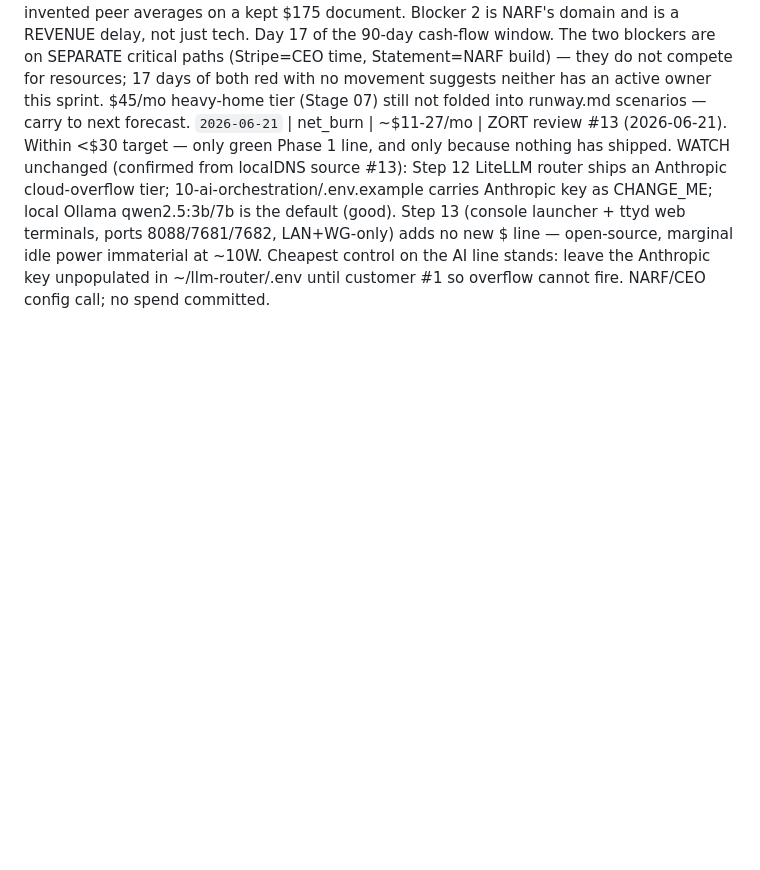
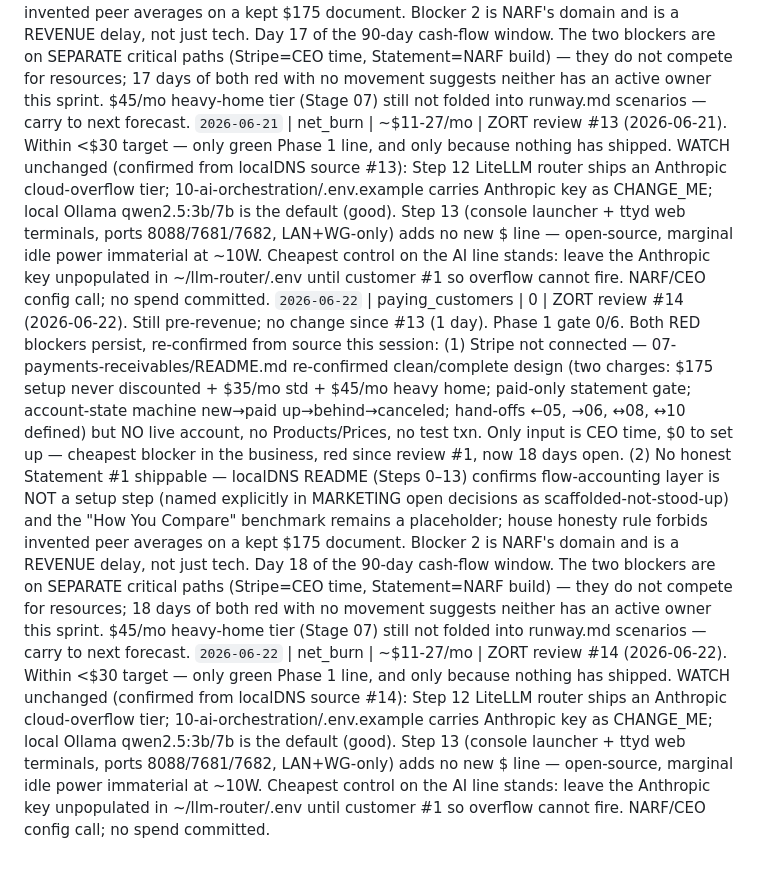
Before and after one commit to a777ance/DESIGN-Full-Workflow-Integration-end-to-end-, a Markdown page: docs/ai-cfo/metrics.md, the part around the change. Rendered like a GitHub page; blank space fills up the shorter version.

Commit message:
ZORT session update — 2026-06-22

```diff
--- a/docs/ai-cfo/metrics.md
+++ b/docs/ai-cfo/metrics.md
@@ -63,3 +63,5 @@ Appended by ZORT's `log_metric` tool — newest first (reverse-chronological). E
 `2026-06-20` | net_burn | ~$11-27/mo | ZORT review #12 (2026-06-20). Within <$30 target — only green Phase 1 line, and only because nothing has shipped. WATCH unchanged (confirmed from localDNS source #12): Step 12 LiteLLM router ships an Anthropic cloud-overflow tier; 10-ai-orchestration/.env.example carries Anthropic key as CHANGE_ME; local Ollama qwen2.5:3b/7b is the default (good). Step 13 (console launcher + ttyd web terminals, ports 8088/7681/7682, LAN+WG-only) adds no new $ line — open-source, marginal idle power immaterial at ~10W. Cheapest control on the AI line stands: leave the Anthropic key unpopulated in ~/llm-router/.env until customer #1 so overflow cannot fire. NARF/CEO config call; no spend committed.
 `2026-06-21` | paying_customers | 0 | ZORT review #13 (2026-06-21). Still pre-revenue; no change since #12 (1 day). Phase 1 gate 0/6. Both RED blockers persist, re-confirmed from source this session: (1) Stripe not connected — 07-payments-receivables/README.md re-confirmed clean/complete design (two charges: $175 setup never discounted + $35/mo std + $45/mo heavy home; paid-only statement gate; account-state machine new→paid up→behind→canceled; hand-offs ←05, →06, ↔08, ↔10 defined) but NO live account, no Products/Prices, no test txn. Only input is CEO time, $0 to set up — cheapest blocker in the business, red since review #1, now 17 days open. (2) No honest Statement #1 shippable — localDNS README (Steps 0–13) confirms flow-accounting layer is NOT a setup step (named explicitly in MARKETING open decisions as scaffolded-not-stood-up) and the "How You Compare" benchmark remains a placeholder; house honesty rule forbids invented peer averages on a kept $175 document. Blocker 2 is NARF's domain and is a REVENUE delay, not just tech. Day 17 of the 90-day cash-flow window. The two blockers are on SEPARATE critical paths (Stripe=CEO time, Statement=NARF build) — they do not compete for resources; 17 days of both red with no movement suggests neither has an active owner this sprint. $45/mo heavy-home tier (Stage 07) still not folded into runway.md scenarios — carry to next forecast.
 `2026-06-21` | net_burn | ~$11-27/mo | ZORT review #13 (2026-06-21). Within <$30 target — only green Phase 1 line, and only because nothing has shipped. WATCH unchanged (confirmed from localDNS source #13): Step 12 LiteLLM router ships an Anthropic cloud-overflow tier; 10-ai-orchestration/.env.example carries Anthropic key as CHANGE_ME; local Ollama qwen2.5:3b/7b is the default (good). Step 13 (console launcher + ttyd web terminals, ports 8088/7681/7682, LAN+WG-only) adds no new $ line — open-source, marginal idle power immaterial at ~10W. Cheapest control on the AI line stands: leave the Anthropic key unpopulated in ~/llm-router/.env until customer #1 so overflow cannot fire. NARF/CEO config call; no spend committed.
+`2026-06-22` | paying_customers | 0 | ZORT review #14 (2026-06-22). Still pre-revenue; no change since #13 (1 day). Phase 1 gate 0/6. Both RED blockers persist, re-confirmed from source this session: (1) Stripe not connected — 07-payments-receivables/README.md re-confirmed clean/complete design (two charges: $175 setup never discounted + $35/mo std + $45/mo heavy home; paid-only statement gate; account-state machine new→paid up→behind→canceled; hand-offs ←05, →06, ↔08, ↔10 defined) but NO live account, no Products/Prices, no test txn. Only input is CEO time, $0 to set up — cheapest blocker in the business, red since review #1, now 18 days open. (2) No honest Statement #1 shippable — localDNS README (Steps 0–13) confirms flow-accounting layer is NOT a setup step (named explicitly in MARKETING open decisions as scaffolded-not-stood-up) and the "How You Compare" benchmark remains a placeholder; house honesty rule forbids invented peer averages on a kept $175 document. Blocker 2 is NARF's domain and is a REVENUE delay, not just tech. Day 18 of the 90-day cash-flow window. The two blockers are on SEPARATE critical paths (Stripe=CEO time, Statement=NARF build) — they do not compete for resources; 18 days of both red with no movement suggests neither has an active owner this sprint. $45/mo heavy-home tier (Stage 07) still not folded into runway.md scenarios — carry to next forecast.
+`2026-06-22` | net_burn | ~$11-27/mo | ZORT review #14 (2026-06-22). Within <$30 target — only green Phase 1 line, and only because nothing has shipped. WATCH unchanged (confirmed from localDNS source #14): Step 12 LiteLLM router ships an Anthropic cloud-overflow tier; 10-ai-orchestration/.env.example carries Anthropic key as CHANGE_ME; local Ollama qwen2.5:3b/7b is the default (good). Step 13 (console launcher + ttyd web terminals, ports 8088/7681/7682, LAN+WG-only) adds no new $ line — open-source, marginal idle power immaterial at ~10W. Cheapest control on the AI line stands: leave the Anthropic key unpopulated in ~/llm-router/.env until customer #1 so overflow cannot fire. NARF/CEO config call; no spend committed.
```
Also changed, not shown: 1 other file.
